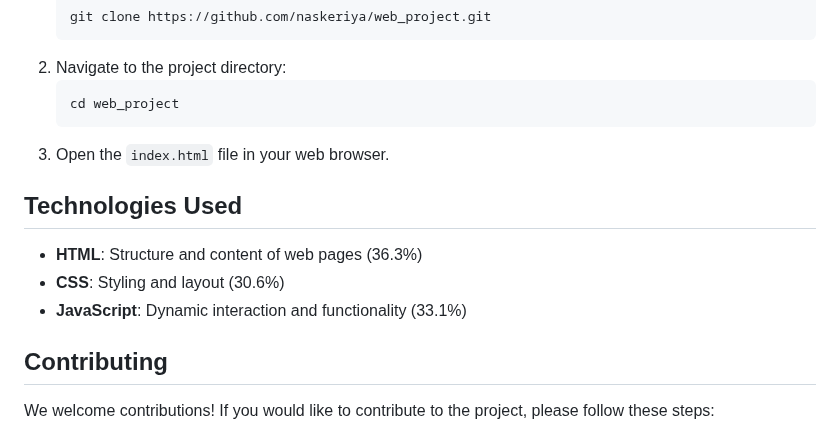
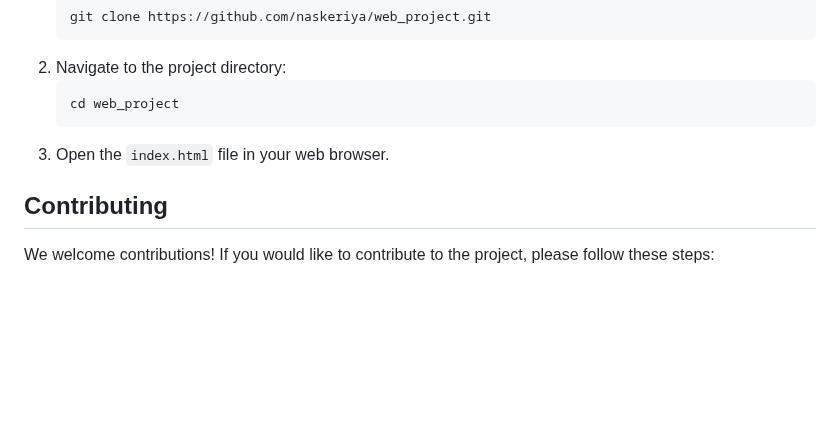
Before and after one commit to naskeriya/web_project, a Markdown page: README.md, the part around the change. Rendered like a GitHub page; blank space fills up the shorter version.

Commit message:
Remove info README
Removed the 'Technologies Used' section from the README.

````diff
--- a/README.md
+++ b/README.md
@@ -68,13 +68,6 @@ Feel free to modify or expand upon these descriptions to better fit your project
    ```
 3. Open the `index.html` file in your web browser.
 
-## Technologies Used
-
-- **HTML**: Structure and content of web pages (36.3%)
-- **CSS**: Styling and layout (30.6%)
-- **JavaScript**: Dynamic interaction and functionality (33.1%)
-
-
 ## Contributing
 
 We welcome contributions! If you would like to contribute to the project, please follow these steps:
````
